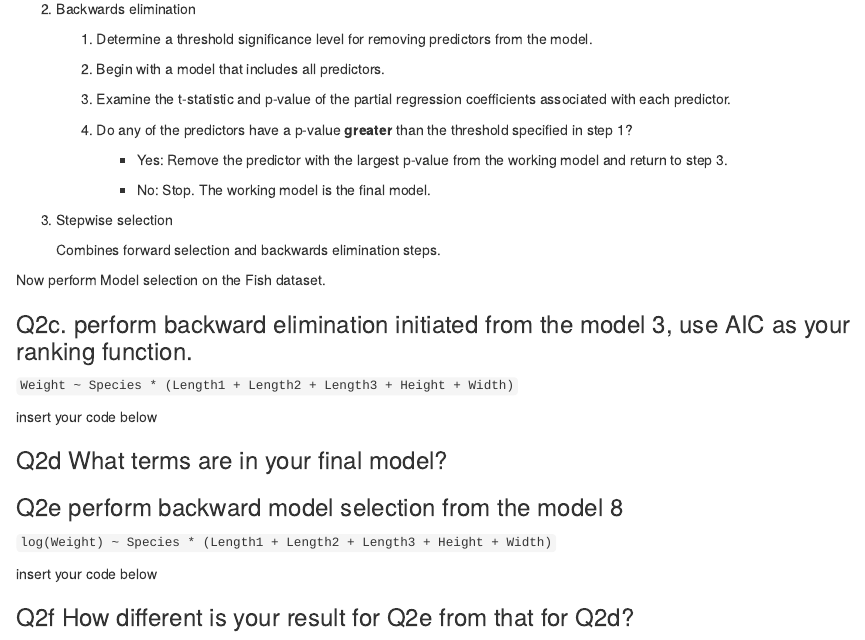
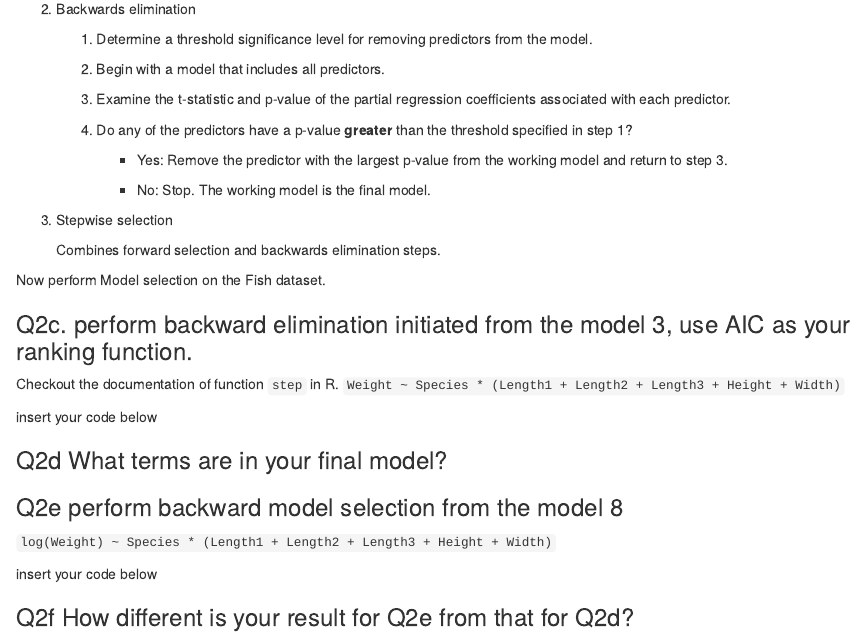
Before and after one commit to tulane-math-7260-2021/tulane-math-7260-2021.github.io, an R Markdown document (notes/Lecture24/Lecture_24_to_fill.Rmd): the page in a window 1100 px wide, from 3080 px down. Rendered offline with R 4.5, knitr and Pandoc, with nearby package versions; some code elsewhere in the file could not run offline.

Commit message:
update rmd file

```diff
--- a/notes/Lecture24/Lecture_24_to_fill.Rmd
+++ b/notes/Lecture24/Lecture_24_to_fill.Rmd
@@ -168,6 +168,7 @@ Just recall...
 Now perform Model selection on the Fish dataset.
 
 ### Q2c. perform backward elimination initiated from the model 3, use AIC as your ranking function.
+Checkout the documentation of function `step` in R.
 `Weight ~ Species * (Length1 + Length2 + Length3 + Height + Width)`
 
 insert your code below
```
